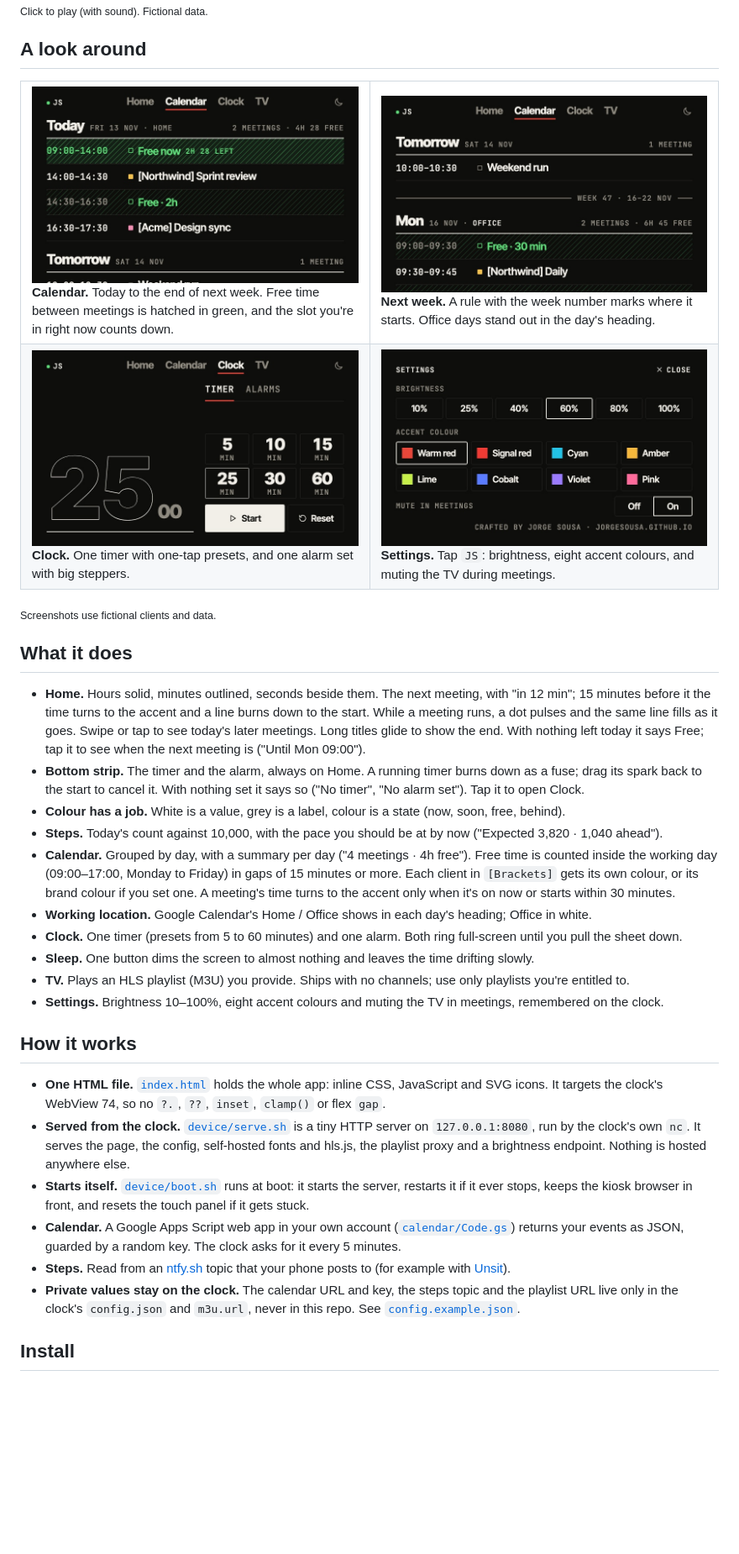
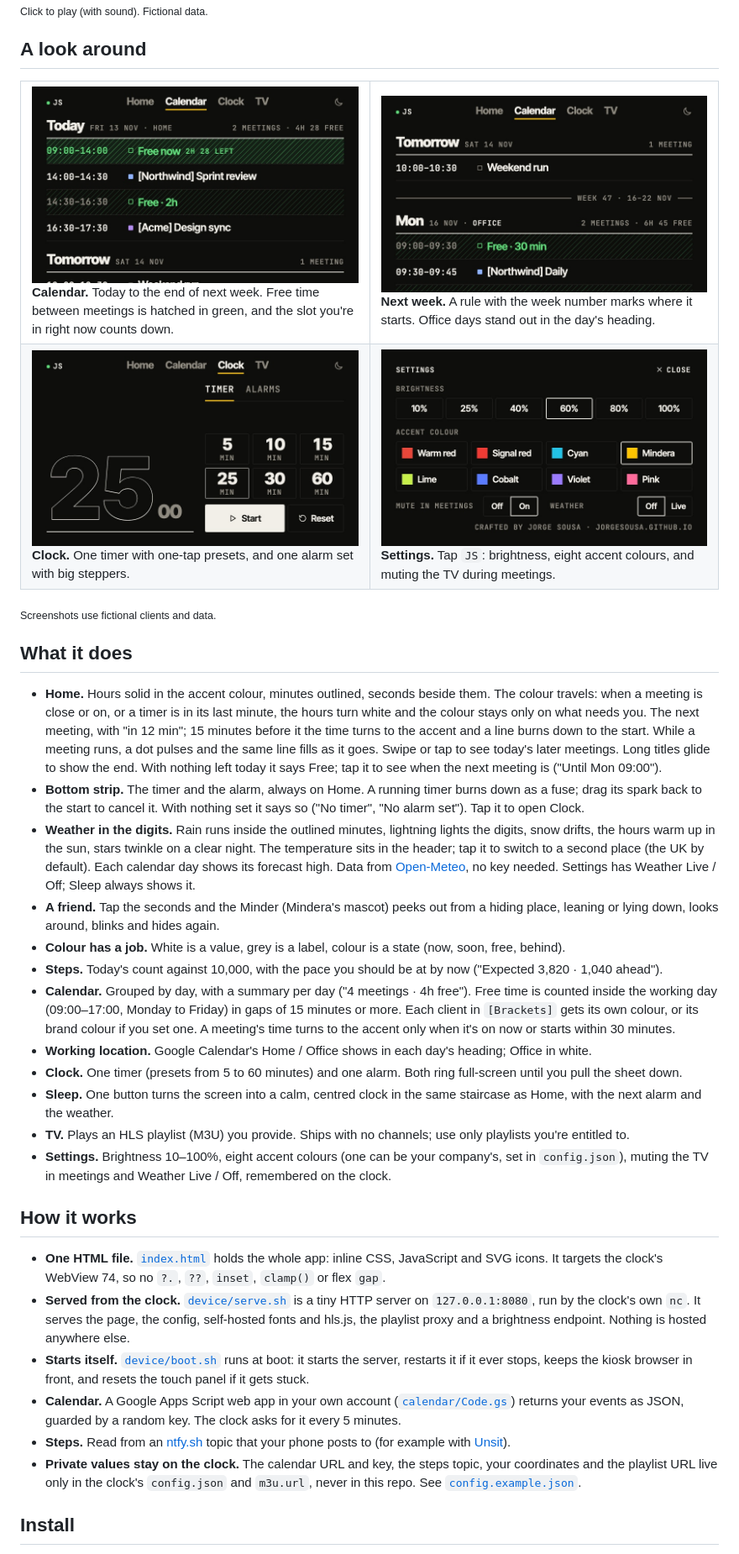
Before and after one commit to jorgesousa/companion-clock, a Markdown page: README.md, the part around the change. Shown at 84% size. Rendered like a GitHub page; pictures changed too: docs/screenshots/calendar-week.jpg, docs/screenshots/calendar.jpg, docs/screenshots/settings.jpg; blank space fills up the shorter version.

```diff
--- a/README.md
+++ b/README.md
@@ -56,17 +56,19 @@ A desk clock sees you all day, and all it knew was the time. Companion Clock ans
 
 ## What it does
 
-- **Home.** Hours solid, minutes outlined, seconds beside them. The next meeting, with "in 12 min"; 15 minutes before it the time turns to the accent and a line burns down to the start. While a meeting runs, a dot pulses and the same line fills as it goes. Swipe or tap to see today's later meetings. Long titles glide to show the end. With nothing left today it says Free; tap it to see when the next meeting is ("Until Mon 09:00").
+- **Home.** Hours solid in the accent colour, minutes outlined, seconds beside them. The colour travels: when a meeting is close or on, or a timer is in its last minute, the hours turn white and the colour stays only on what needs you. The next meeting, with "in 12 min"; 15 minutes before it the time turns to the accent and a line burns down to the start. While a meeting runs, a dot pulses and the same line fills as it goes. Swipe or tap to see today's later meetings. Long titles glide to show the end. With nothing left today it says Free; tap it to see when the next meeting is ("Until Mon 09:00").
 - **Bottom strip.** The timer and the alarm, always on Home. A running timer burns down as a fuse; drag its spark back to the start to cancel it. With nothing set it says so ("No timer", "No alarm set"). Tap it to open Clock.
+- **Weather in the digits.** Rain runs inside the outlined minutes, lightning lights the digits, snow drifts, the hours warm up in the sun, stars twinkle on a clear night. The temperature sits in the header; tap it to switch to a second place (the UK by default). Each calendar day shows its forecast high. Data from [Open-Meteo](https://open-meteo.com), no key needed. Settings has Weather Live / Off; Sleep always shows it.
+- **A friend.** Tap the seconds and the Minder (Mindera's mascot) peeks out from a hiding place, leaning or lying down, looks around, blinks and hides again.
 - **Colour has a job.** White is a value, grey is a label, colour is a state (now, soon, free, behind).
 - **Steps.** Today's count against 10,000, with the pace you should be at by now ("Expected 3,820 · 1,040 ahead").
 - **Calendar.** Grouped by day, with a summary per day ("4 meetings · 4h free"). Free time is counted inside the working day (09:00–17:00, Monday to Friday) in gaps of 15 minutes or more. Each client in `[Brackets]` gets its own colour, or its brand colour if you set one.
   A meeting's time turns to the accent only when it's on now or starts within 30 minutes.
 - **Working location.** Google Calendar's Home / Office shows in each day's heading; Office in white.
 - **Clock.** One timer (presets from 5 to 60 minutes) and one alarm. Both ring full-screen until you pull the sheet down.
-- **Sleep.** One button dims the screen to almost nothing and leaves the time drifting slowly.
+- **Sleep.** One button turns the screen into a calm, centred clock in the same staircase as Home, with the next alarm and the weather.
 - **TV.** Plays an HLS playlist (M3U) you provide. Ships with no channels; use only playlists you're entitled to.
-- **Settings.** Brightness 10–100%, eight accent colours and muting the TV in meetings, remembered on the clock.
+- **Settings.** Brightness 10–100%, eight accent colours (one can be your company's, set in `config.json`), muting the TV in meetings and Weather Live / Off, remembered on the clock.
 
 ## How it works
 
@@ -75,7 +77,7 @@ A desk clock sees you all day, and all it knew was the time. Companion Clock ans
 - **Starts itself.** [`device/boot.sh`](device/boot.sh) runs at boot: it starts the server, restarts it if it ever stops, keeps the kiosk browser in front, and resets the touch panel if it gets stuck.
 - **Calendar.** A Google Apps Script web app in your own account ([`calendar/Code.gs`](calendar/Code.gs)) returns your events as JSON, guarded by a random key. The clock asks for it every 5 minutes.
 - **Steps.** Read from an [ntfy.sh](https://ntfy.sh) topic that your phone posts to (for example with [Unsit](https://github.com/jorgesousa/Unsit)).
-- **Private values stay on the clock.** The calendar URL and key, the steps topic and the playlist URL live only in the clock's `config.json` and `m3u.url`, never in this repo. See [`config.example.json`](config.example.json).
+- **Private values stay on the clock.** The calendar URL and key, the steps topic, your coordinates and the playlist URL live only in the clock's `config.json` and `m3u.url`, never in this repo. See [`config.example.json`](config.example.json).
 
 ## Install
 
```
Also changed, not shown: ROADMAP.md (+0 -1 lines), docs/screenshots/home.jpg, 2 other files.
